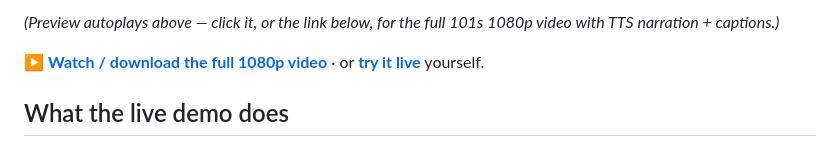
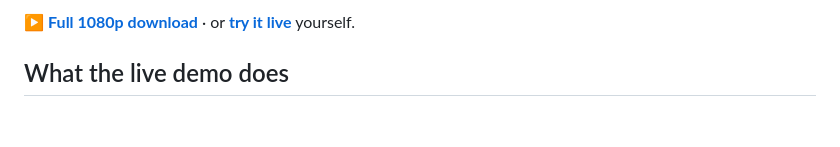
Before and after one commit to moazmo/secureagentrag, a Markdown page: README.md, the part around one of its changes. Rendered like a GitHub page; blank space fills up the shorter version.

```diff
--- a/README.md
+++ b/README.md
@@ -12,7 +12,5 @@ Real-page walkthrough — RBAC personas, token-by-token streaming, inline citati
 
-*(Preview autoplays above — click it, or the link below, for the full 101s 1080p video with TTS narration + captions.)*
-
-▶️ **[Watch / download the full 1080p video](https://github.com/moazmo/secureagentrag/releases/download/v1.0.0-launch/secureagentrag-demo.mp4)** · or **[try it live](https://secureagentrag-web.vercel.app)** yourself.
+▶️ **[Full 1080p download](https://github.com/moazmo/secureagentrag/releases/download/v1.0.0-launch/secureagentrag-demo.mp4)** · or **[try it live](https://secureagentrag-web.vercel.app)** yourself.
 
 ## What the live demo does
 
```
Also changed, not shown: other parts of README.md (+1 -1 lines).
